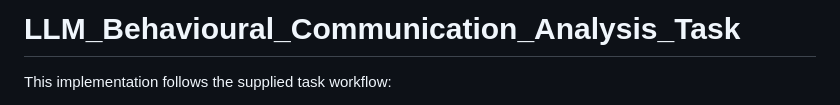
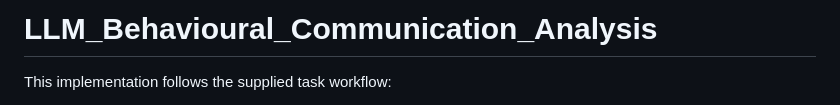
Before and after one commit to jayasuriya2403/LLM_Behavioural_Communication_Analysis, a Markdown page: README.md, the part around the change. GitHub-like rendering.

```diff
--- a/README.md
+++ b/README.md
@@ -1,4 +1,4 @@
-# LLM_Behavioural_Communication_Analysis_Task
+# LLM_Behavioural_Communication_Analysis
 
 This implementation follows the supplied task workflow:
 
```
